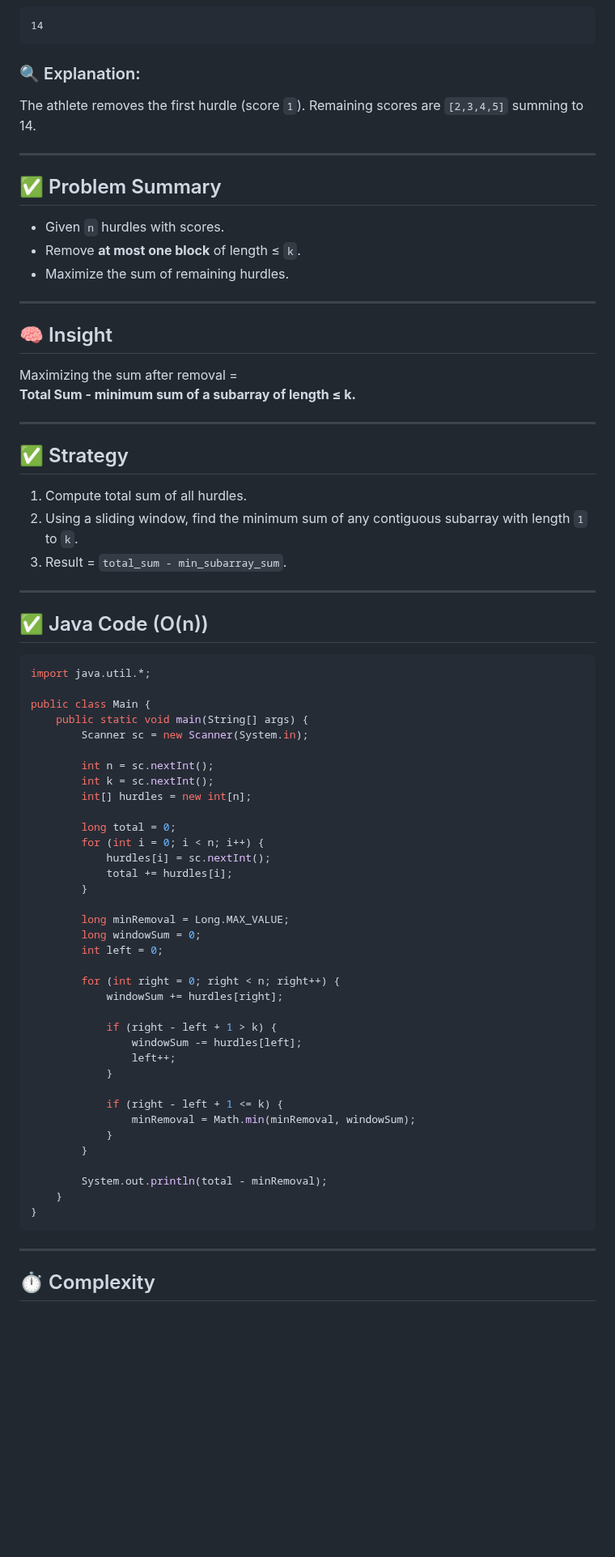
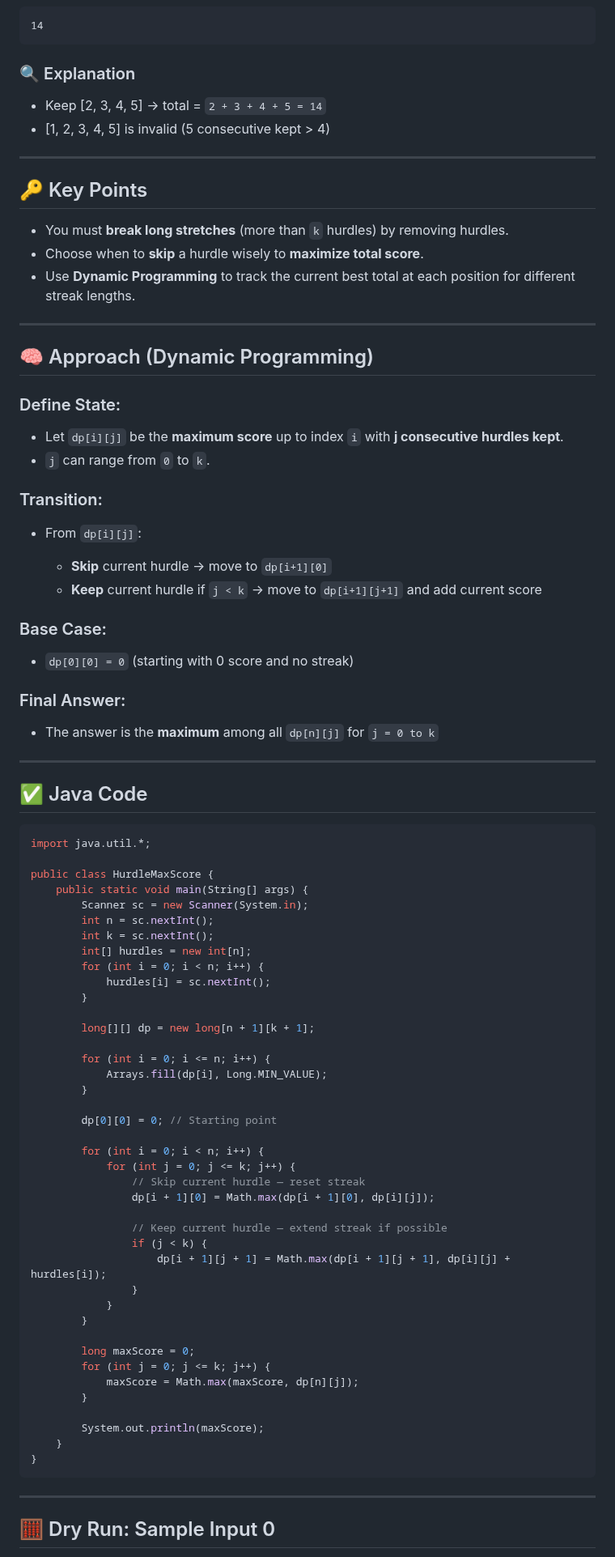
Before and after one commit to webricated/Company-Specific-DSA, a Markdown page: PhonePe.md, the part around one of its changes. Shown at 81% size. Rendered like a GitHub page; blank space fills up the shorter version.

````diff
--- a/PhonePe.md
+++ b/PhonePe.md
@@ -87,77 +86,91 @@ The athlete chooses to remove a block of **2 consecutive hurdles** — hurdles a
 14
 ```
 
-### 🔍 Explanation:
+### 🔍 Explanation
 
-The athlete removes the first hurdle (score `1`). Remaining scores are `[2,3,4,5]` summing to 14.
+* Keep \[2, 3, 4, 5] → total = `2 + 3 + 4 + 5 = 14`
+* \[1, 2, 3, 4, 5] is invalid (5 consecutive kept > 4)
 
 ---
 
-## ✅ Problem Summary
+## 🔑 Key Points
 
-- Given `n` hurdles with scores.
-- Remove **at most one block** of length ≤ `k`.
-- Maximize the sum of remaining hurdles.
+* You must **break long stretches** (more than `k` hurdles) by removing hurdles.
+* Choose when to **skip** a hurdle wisely to **maximize total score**.
+* Use **Dynamic Programming** to track the current best total at each position for different streak lengths.
 
 ---
 
-## 🧠 Insight
+## 🧠 Approach (Dynamic Programming)
 
-Maximizing the sum after removal =
-**Total Sum - minimum sum of a subarray of length ≤ k.**
+### Define State:
+
+* Let `dp[i][j]` be the **maximum score** up to index `i` with **j consecutive hurdles kept**.
+* `j` can range from `0` to `k`.
+
+### Transition:
+
+* From `dp[i][j]`:
+
+  * **Skip** current hurdle → move to `dp[i+1][0]`
+  * **Keep** current hurdle if `j < k` → move to `dp[i+1][j+1]` and add current score
+
+### Base Case:
+
+* `dp[0][0] = 0` (starting with 0 score and no streak)
+
+### Final Answer:
+
+* The answer is the **maximum** among all `dp[n][j]` for `j = 0 to k`
 
 ---
 
-## ✅ Strategy
-
-1. Compute total sum of all hurdles.
-2. Using a sliding window, find the minimum sum of any contiguous subarray with length `1` to `k`.
-3. Result = `total_sum - min_subarray_sum`.
-
----
-
-## ✅ Java Code (O(n))
+## ✅ Java Code
 
 ```java
 import java.util.*;
 
-public class Main {
+public class HurdleMaxScore {
     public static void main(String[] args) {
         Scanner sc = new Scanner(System.in);
-
         int n = sc.nextInt();
         int k = sc.nextInt();
         int[] hurdles = new int[n];
-
-        long total = 0;
         for (int i = 0; i < n; i++) {
             hurdles[i] = sc.nextInt();
-            total += hurdles[i];
         }
 
-        long minRemoval = Long.MAX_VALUE;
-        long windowSum = 0;
-        int left = 0;
+        long[][] dp = new long[n + 1][k + 1];
 
-        for (int right = 0; right < n; right++) {
-            windowSum += hurdles[right];
+        for (int i = 0; i <= n; i++) {
+            Arrays.fill(dp[i], Long.MIN_VALUE);
+        }
 
-            if (right - left + 1 > k) {
-                windowSum -= hurdles[left];
-                left++;
-            }
+        dp[0][0] = 0; // Starting point
 
-            if (right - left + 1 <= k) {
-                minRemoval = Math.min(minRemoval, windowSum);
+        for (int i = 0; i < n; i++) {
+            for (int j = 0; j <= k; j++) {
+                // Skip current hurdle — reset streak
+                dp[i + 1][0] = Math.max(dp[i + 1][0], dp[i][j]);
+
+                // Keep current hurdle — extend streak if possible
+                if (j < k) {
+                    dp[i + 1][j + 1] = Math.max(dp[i + 1][j + 1], dp[i][j] + hurdles[i]);
+                }
             }
         }
 
-        System.out.println(total - minRemoval);
+        long maxScore = 0;
+        for (int j = 0; j <= k; j++) {
+            maxScore = Math.max(maxScore, dp[n][j]);
+        }
+
+        System.out.println(maxScore);
     }
 }
 ```
 
 ---
 
-## ⏱ Complexity
+## 🧮 Dry Run: Sample Input 0
 
````
Also changed, not shown: other parts of PhonePe.md (+41 -58 lines).
